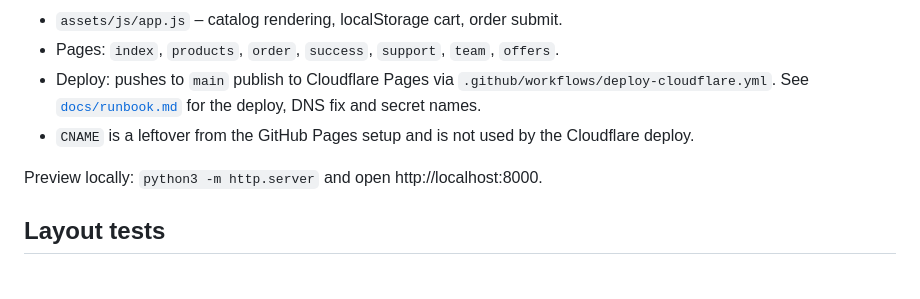
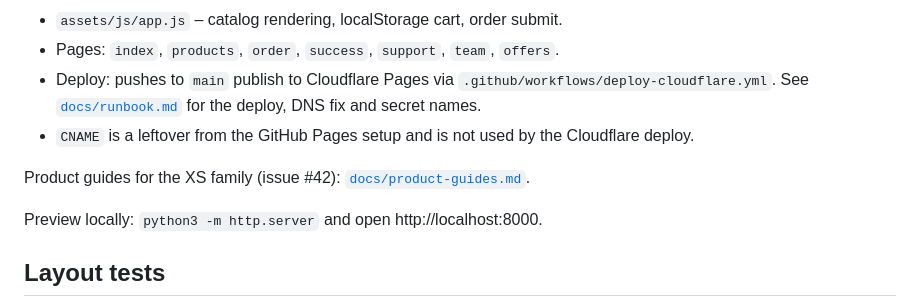
Before and after one commit to StakeReloadXS/xs-web, a Markdown page: README.md, the part around the change. Rendered like a GitHub page; blank space fills up the shorter version.

```diff
--- a/README.md
+++ b/README.md
@@ -8,6 +8,8 @@ Static storefront hosted on Cloudflare Pages (project `xs-web`, domain `stakerel
 - Pages: `index`, `products`, `order`, `success`, `support`, `team`, `offers`.
 - Deploy: pushes to `main` publish to Cloudflare Pages via `.github/workflows/deploy-cloudflare.yml`. See [`docs/runbook.md`](docs/runbook.md) for the deploy, DNS fix and secret names.
 - `CNAME` is a leftover from the GitHub Pages setup and is not used by the Cloudflare deploy.
+
+Product guides for the XS family (issue #42): [`docs/product-guides.md`](docs/product-guides.md).
 
 Preview locally: `python3 -m http.server` and open http://localhost:8000.
 
```
Also changed, not shown: docs/product-guides.md (added, +98 -0 lines).
